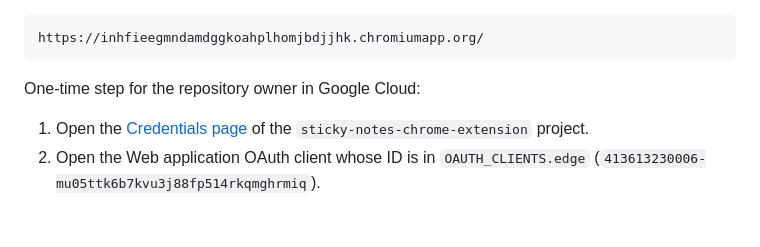
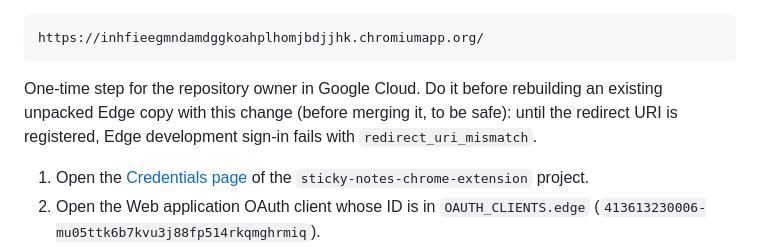
Before and after one commit to ravidorr/sticky-notes-chrome-extension, a Markdown page: docs/FIREBASE_SETUP.md, the part around the change. GitHub-like rendering; blank space fills up the shorter version.

Commit message:
Say that the Edge redirect URI should be registered before the change is used

````diff
--- a/docs/FIREBASE_SETUP.md
+++ b/docs/FIREBASE_SETUP.md
@@ -309,7 +309,10 @@ ID is:
 https://inhfieegmndamdggkoahplhomjbdjjhk.chromiumapp.org/
 ```
 
-One-time step for the repository owner in Google Cloud:
+One-time step for the repository owner in Google Cloud. Do it before rebuilding
+an existing unpacked Edge copy with this change (before merging it, to be safe):
+until the redirect URI is registered, Edge development sign-in fails with
+`redirect_uri_mismatch`.
 
 1. Open the [Credentials page](https://console.cloud.google.com/apis/credentials?project=sticky-notes-chrome-extension)
    of the `sticky-notes-chrome-extension` project.
````
